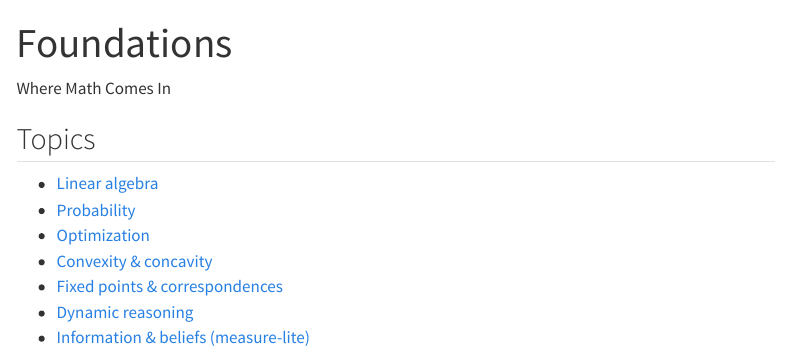
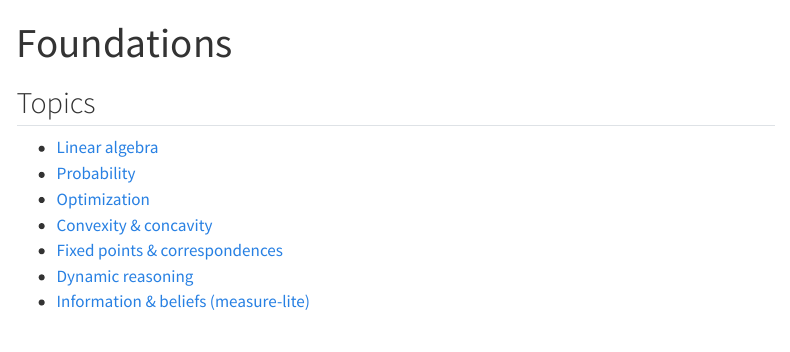
Before and after one commit to Sorenqwer/my-notes-site, a Quarto document (foundations/index.qmd): the page in a window 1100 px wide, from its top. Rendered offline with R 4.5, knitr and Pandoc in place of Quarto, with nearby package versions; menus at the side of the page are left out.

Commit message:
update content

```diff
--- a/foundations/index.qmd
+++ b/foundations/index.qmd
@@ -3,7 +3,6 @@ title: "Foundations"
 toc: true
 ---
 
-Where Math Comes In
 
 ## Topics
 - [Linear algebra](linear-algebra.qmd)
```
Also changed, not shown: docs/search.json, 3 other files.
